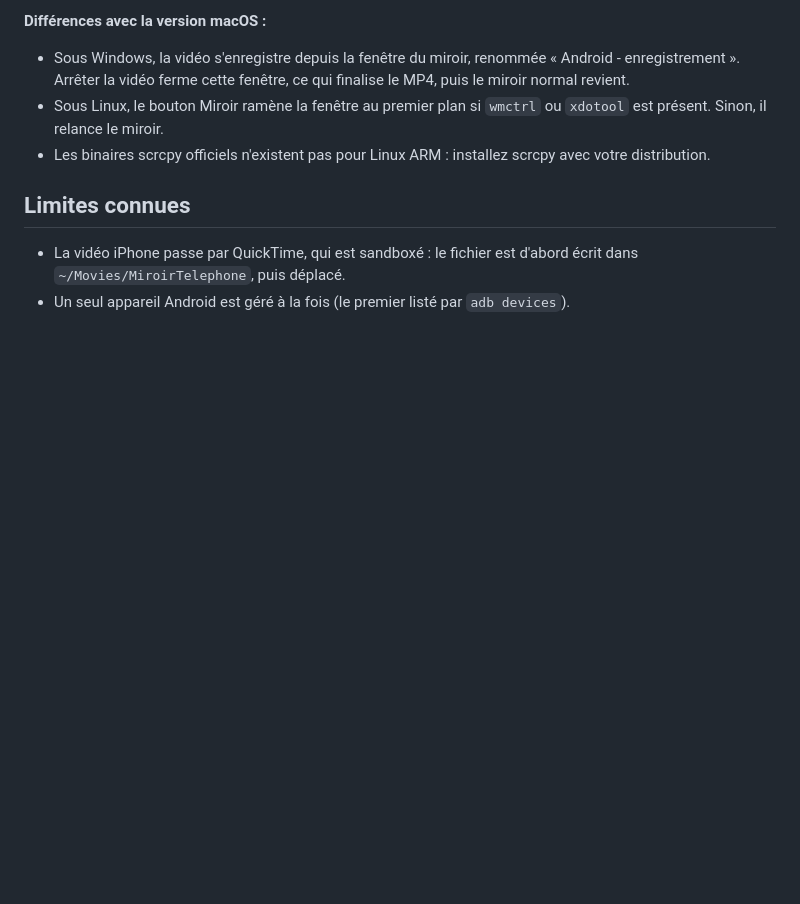
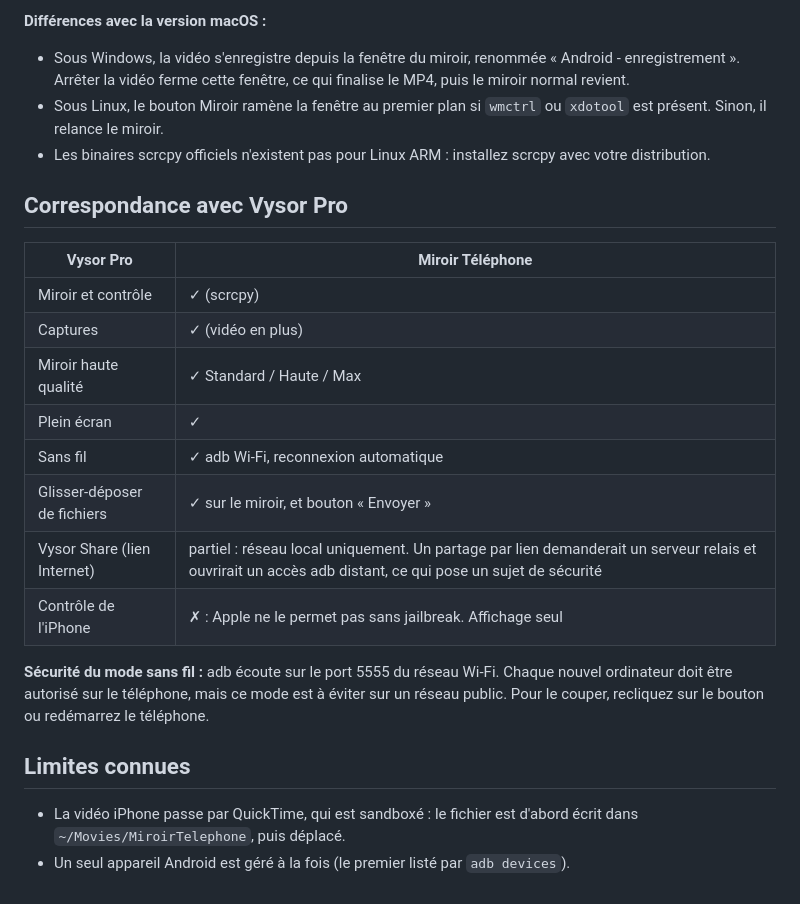
Before and after one commit to JulienElasriQA/miroir-telephone, a Markdown page: README.md, the part around one of its changes. GitHub-like rendering; blank space fills up the shorter version.

```diff
--- a/README.md
+++ b/README.md
@@ -77,6 +83,21 @@ Le dossier [`portable/`](portable/) contient un portage en Python (customtkinter
 - Sous Linux, le bouton Miroir ramène la fenêtre au premier plan si `wmctrl` ou `xdotool` est présent. Sinon, il relance le miroir.
 - Les binaires scrcpy officiels n'existent pas pour Linux ARM : installez scrcpy avec votre distribution.
 
+## Correspondance avec Vysor Pro
+
+| Vysor Pro | Miroir Téléphone |
+|---|---|
+| Miroir et contrôle | ✓ (scrcpy) |
+| Captures | ✓ (vidéo en plus) |
+| Miroir haute qualité | ✓ Standard / Haute / Max |
+| Plein écran | ✓ |
+| Sans fil | ✓ adb Wi-Fi, reconnexion automatique |
+| Glisser-déposer de fichiers | ✓ sur le miroir, et bouton « Envoyer » |
+| Vysor Share (lien Internet) | partiel : réseau local uniquement. Un partage par lien demanderait un serveur relais et ouvrirait un accès adb distant, ce qui pose un sujet de sécurité |
+| Contrôle de l'iPhone | ✗ : Apple ne le permet pas sans jailbreak. Affichage seul |
+
+**Sécurité du mode sans fil :** adb écoute sur le port 5555 du réseau Wi-Fi. Chaque nouvel ordinateur doit être autorisé sur le téléphone, mais ce mode est à éviter sur un réseau public. Pour le couper, recliquez sur le bouton ou redémarrez le téléphone.
+
 ## Limites connues
 
 - La vidéo iPhone passe par QuickTime, qui est sandboxé : le fichier est d'abord écrit dans `~/Movies/MiroirTelephone`, puis déplacé.
```
Also changed, not shown: other parts of README.md (+7 -1 lines), portable/RELEASE_NOTES.md (+3 -1 lines), docs/apercu.png, 3 other files.
